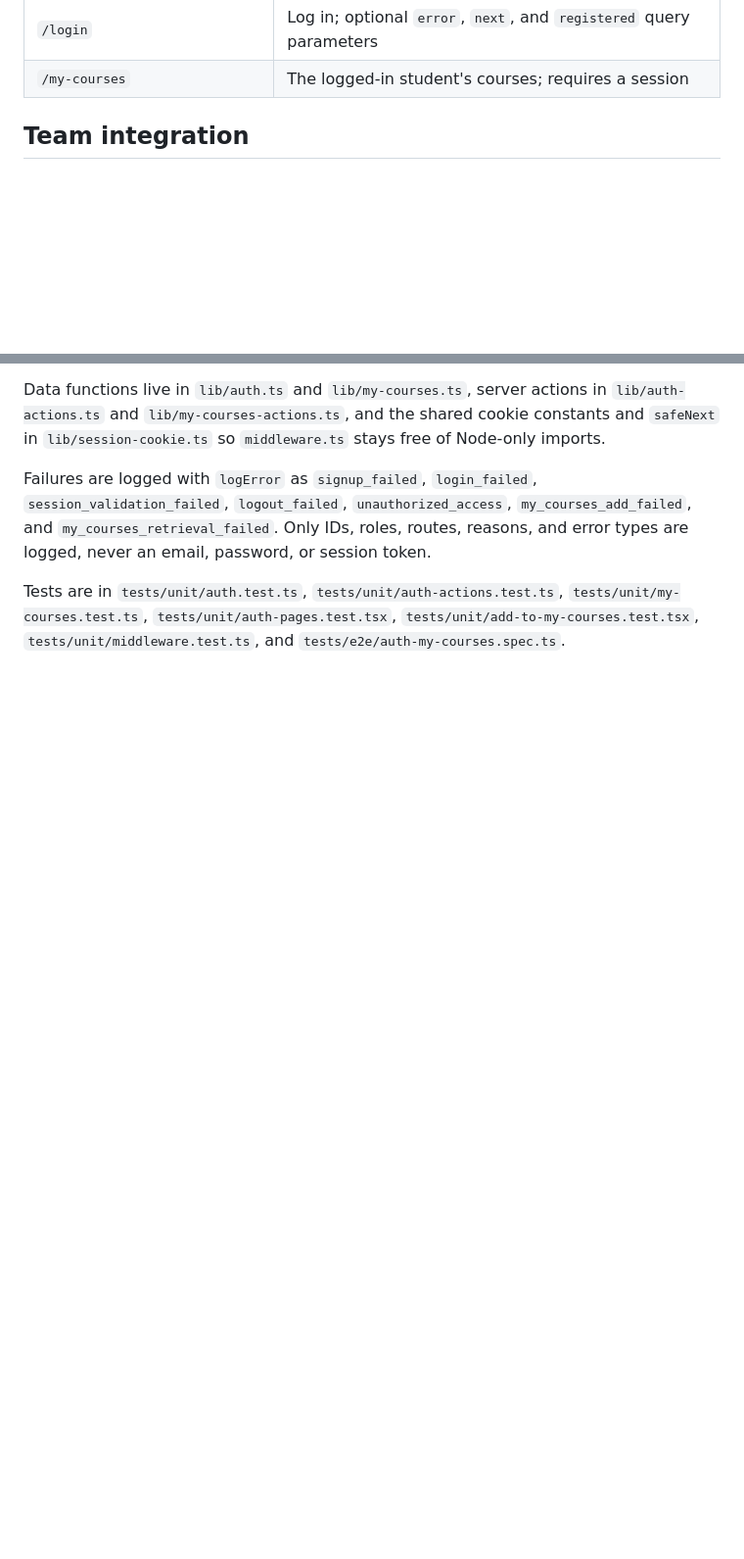
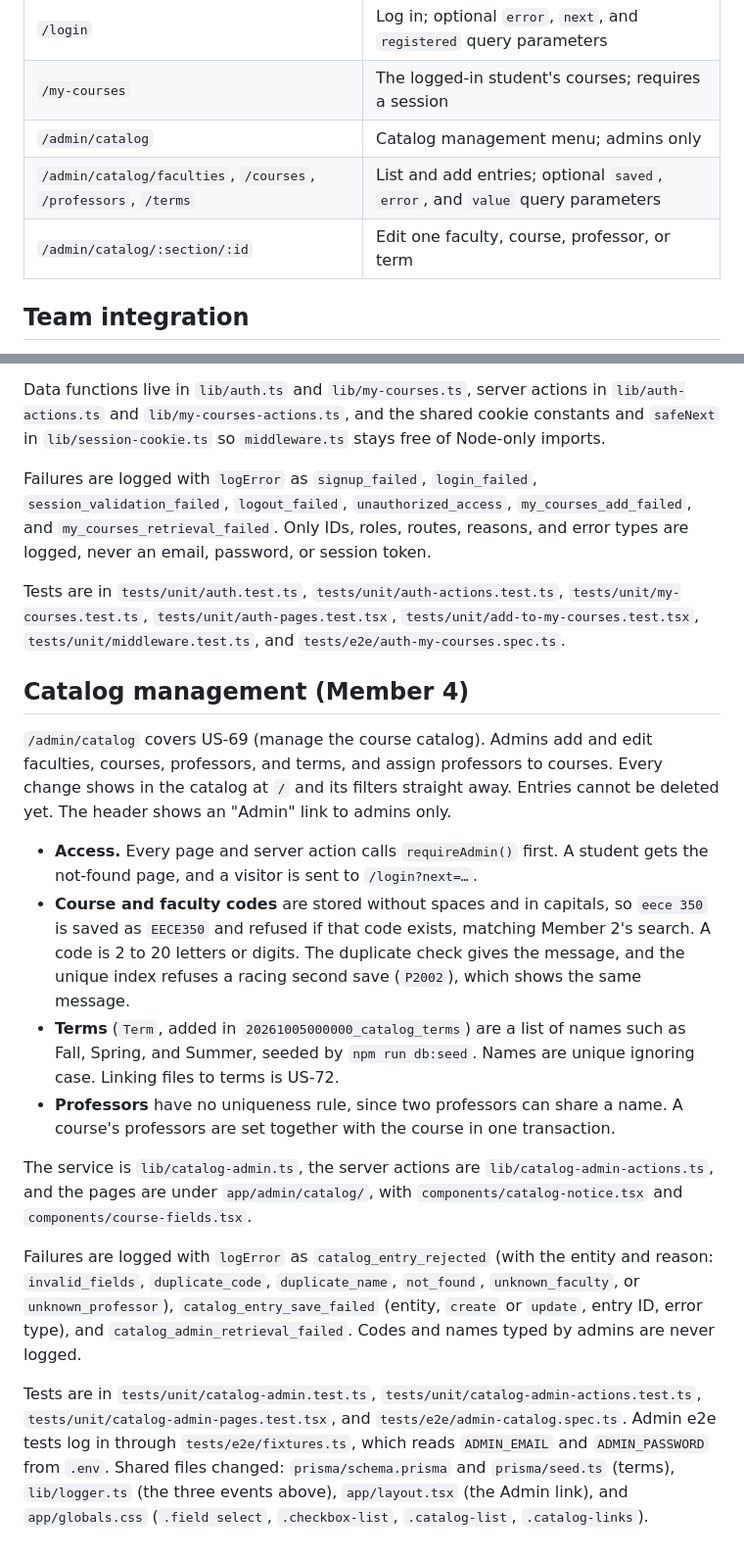
Before and after one commit to alhaiqi/upcomer, a Markdown page: README.md, 2 parts joined by grey strips. Shown at 98% size. Drawn GitHub-style; blank space fills up the shorter version.

```diff
--- a/README.md
+++ b/README.md
@@ -44,6 +44,9 @@ The seed is repeatable and includes one record for a deliberately missing physic
 | `/signup` | Create an account; optional `error` and `next` query parameters |
 | `/login` | Log in; optional `error`, `next`, and `registered` query parameters |
 | `/my-courses` | The logged-in student's courses; requires a session |
+| `/admin/catalog` | Catalog management menu; admins only |
+| `/admin/catalog/faculties`, `/courses`, `/professors`, `/terms` | List and add entries; optional `saved`, `error`, and `value` query parameters |
+| `/admin/catalog/:section/:id` | Edit one faculty, course, professor, or term |
 
 ## Team integration
 
@@ -96,3 +99,18 @@ Data functions live in `lib/auth.ts` and `lib/my-courses.ts`, server actions in
 Failures are logged with `logError` as `signup_failed`, `login_failed`, `session_validation_failed`, `logout_failed`, `unauthorized_access`, `my_courses_add_failed`, and `my_courses_retrieval_failed`. Only IDs, roles, routes, reasons, and error types are logged, never an email, password, or session token.
 
 Tests are in `tests/unit/auth.test.ts`, `tests/unit/auth-actions.test.ts`, `tests/unit/my-courses.test.ts`, `tests/unit/auth-pages.test.tsx`, `tests/unit/add-to-my-courses.test.tsx`, `tests/unit/middleware.test.ts`, and `tests/e2e/auth-my-courses.spec.ts`.
+
+## Catalog management (Member 4)
+
+`/admin/catalog` covers US-69 (manage the course catalog). Admins add and edit faculties, courses, professors, and terms, and assign professors to courses. Every change shows in the catalog at `/` and its filters straight away. Entries cannot be deleted yet. The header shows an "Admin" link to admins only.
+
+- **Access.** Every page and server action calls `requireAdmin()` first. A student gets the not-found page, and a visitor is sent to `/login?next=…`.
+- **Course and faculty codes** are stored without spaces and in capitals, so `eece 350` is saved as `EECE350` and refused if that code exists, matching Member 2's search. A code is 2 to 20 letters or digits. The duplicate check gives the message, and the unique index refuses a racing second save (`P2002`), which shows the same message.
+- **Terms** (`Term`, added in `20261005000000_catalog_terms`) are a list of names such as Fall, Spring, and Summer, seeded by `npm run db:seed`. Names are unique ignoring case. Linking files to terms is US-72.
+- **Professors** have no uniqueness rule, since two professors can share a name. A course's professors are set together with the course in one transaction.
+
+The service is `lib/catalog-admin.ts`, the server actions are `lib/catalog-admin-actions.ts`, and the pages are under `app/admin/catalog/`, with `components/catalog-notice.tsx` and `components/course-fields.tsx`.
+
+Failures are logged with `logError` as `catalog_entry_rejected` (with the entity and reason: `invalid_fields`, `duplicate_code`, `duplicate_name`, `not_found`, `unknown_faculty`, or `unknown_professor`), `catalog_entry_save_failed` (entity, `create` or `update`, entry ID, error type), and `catalog_admin_retrieval_failed`. Codes and names typed by admins are never logged.
+
+Tests are in `tests/unit/catalog-admin.test.ts`, `tests/unit/catalog-admin-actions.test.ts`, `tests/unit/catalog-admin-pages.test.tsx`, and `tests/e2e/admin-catalog.spec.ts`. Admin e2e tests log in through `tests/e2e/fixtures.ts`, which reads `ADMIN_EMAIL` and `ADMIN_PASSWORD` from `.env`. Shared files changed: `prisma/schema.prisma` and `prisma/seed.ts` (terms), `lib/logger.ts` (the three events above), `app/layout.tsx` (the Admin link), and `app/globals.css` (`.field select`, `.checkbox-list`, `.catalog-list`, `.catalog-links`).
```
Also changed, not shown: MEMBER_4_IMPLEMENTATION_REPORT.md (added, +114 -0 lines).
